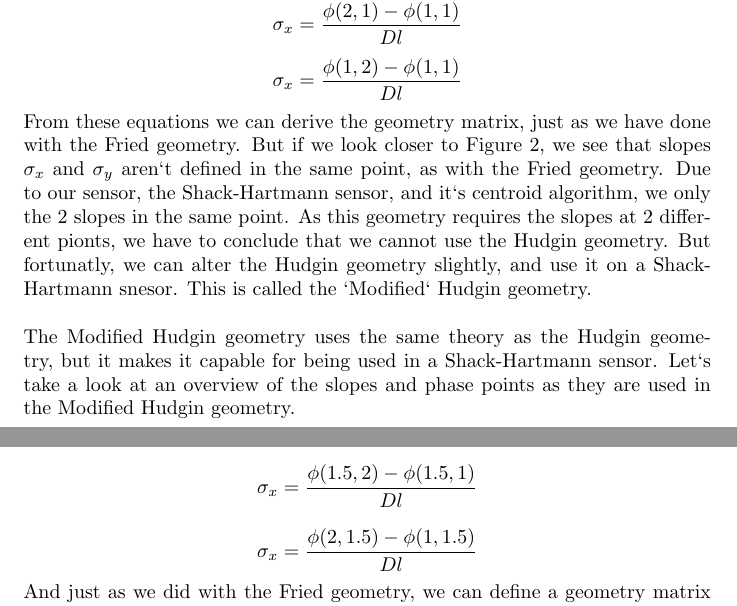
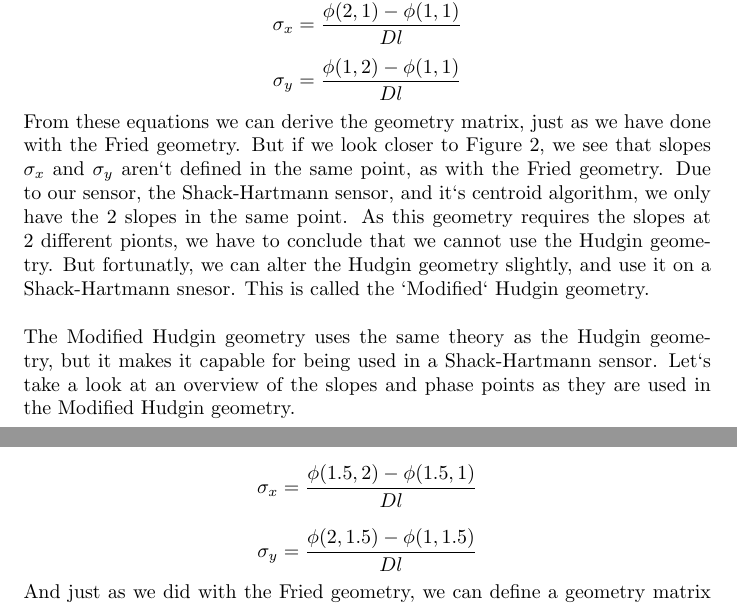
Before and after one commit to faitdivers/pyao, a LaTeX document (doc/WFR/wfr_doc.tex): two parts of pages 4 and 5 of 5, joined at a grey line, cut so that both start at the same text. Compiled offline with pdfLaTeX.

Commit message:
wrong subscripts

```diff
--- a/doc/WFR/wfr_doc.tex
+++ b/doc/WFR/wfr_doc.tex
@@ -130,8 +130,8 @@ Lets take a look at the way the Hudgin geometry is defined. First we start with
 \end{figure}
 From this we can easily derive the slope approximation in x and y direction. These are given by the following equations:
 $$ \sigma_x = \frac{\phi(2,1)-\phi(1,1)}{Dl}$$
-$$ \sigma_x = \frac{\phi(1,2)-\phi(1,1)}{Dl}$$
-From these equations we can derive the geometry matrix, just as we have done with the Fried geometry. But if we look closer to Figure 2, we see that slopes $\sigma_x$ and $\sigma_y$ aren`t defined in the same point, as with the Fried geometry. Due to our sensor, the Shack-Hartmann sensor, and it`s centroid algorithm, we only the 2 slopes in the same point. As this geometry requires the slopes at 2 different pionts, we have to conclude that we cannot use the Hudgin geometry. But fortunatly, we can alter the Hudgin geometry slightly, and use it on a Shack-Hartmann snesor. This is called the `Modified` Hudgin geometry.
+$$ \sigma_y = \frac{\phi(1,2)-\phi(1,1)}{Dl}$$
+From these equations we can derive the geometry matrix, just as we have done with the Fried geometry. But if we look closer to Figure 2, we see that slopes $\sigma_x$ and $\sigma_y$ aren`t defined in the same point, as with the Fried geometry. Due to our sensor, the Shack-Hartmann sensor, and it`s centroid algorithm, we only have the 2 slopes in the same point. As this geometry requires the slopes at 2 different pionts, we have to conclude that we cannot use the Hudgin geometry. But fortunatly, we can alter the Hudgin geometry slightly, and use it on a Shack-Hartmann snesor. This is called the `Modified` Hudgin geometry.
 \newline
 \newline
 The Modified Hudgin geometry uses the same theory as the Hudgin geometry, but it makes it capable for being used in a Shack-Hartmann sensor. Let`s take a look at an overview of the slopes and phase points as they are used in the Modified Hudgin geometry.
@@ -143,7 +143,7 @@ The Modified Hudgin geometry uses the same theory as the Hudgin geometry, but it
 \end{figure}
 \noindent Now we can see that we can use the slope information from the centroid algorithm to define four phase points to do the reconstruction. Now we can derive the equations that define the 2 slopes:
 $$ \sigma_x = \frac{\phi(1.5,2)-\phi(1.5,1)}{Dl}$$
-$$ \sigma_x = \frac{\phi(2,1.5)-\phi(1,1.5)}{Dl}$$
+$$ \sigma_y = \frac{\phi(2,1.5)-\phi(1,1.5)}{Dl}$$
 And just as we did with the Fried geometry, we can define a geometry matrix $G$:
 $$
 \begin{bmatrix}
```
